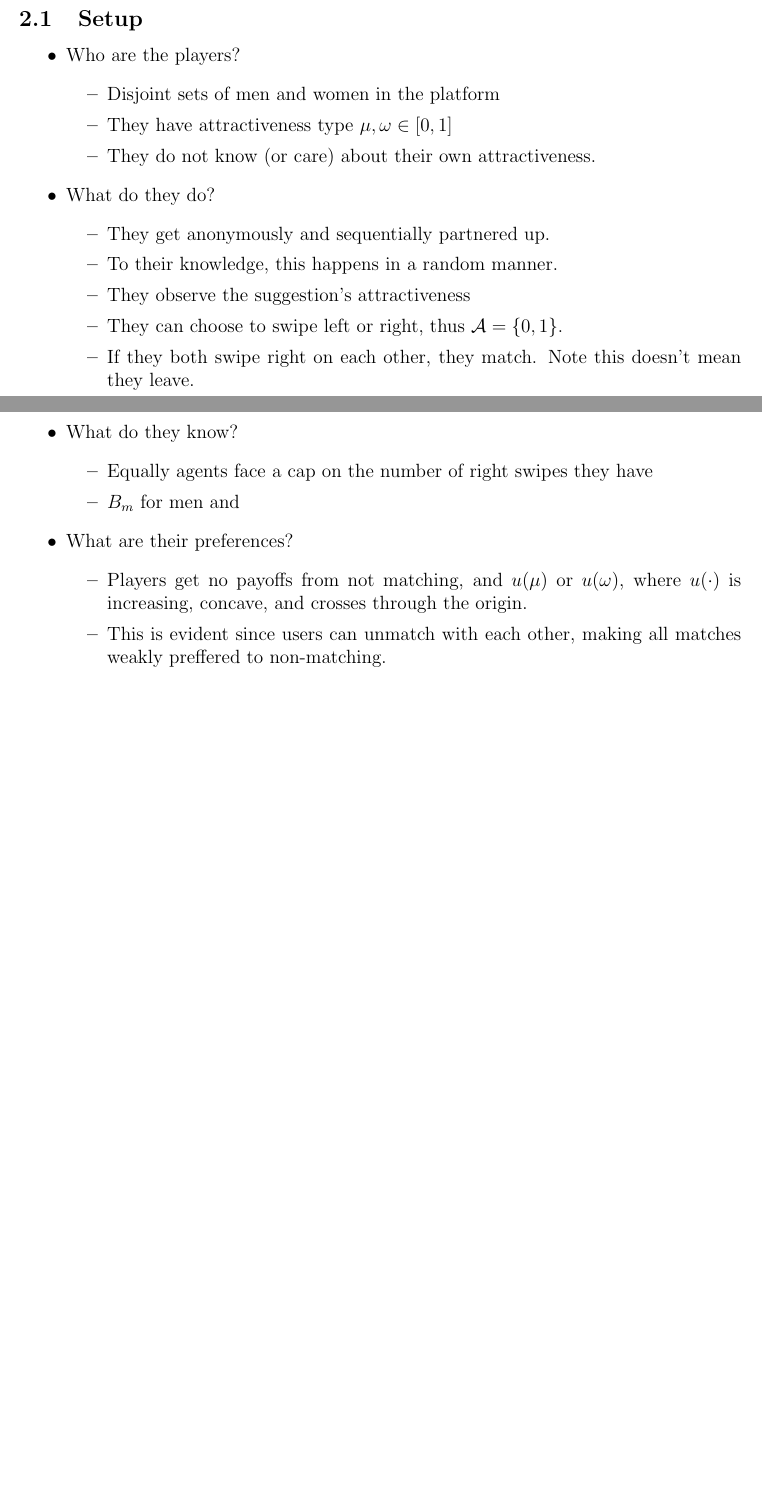
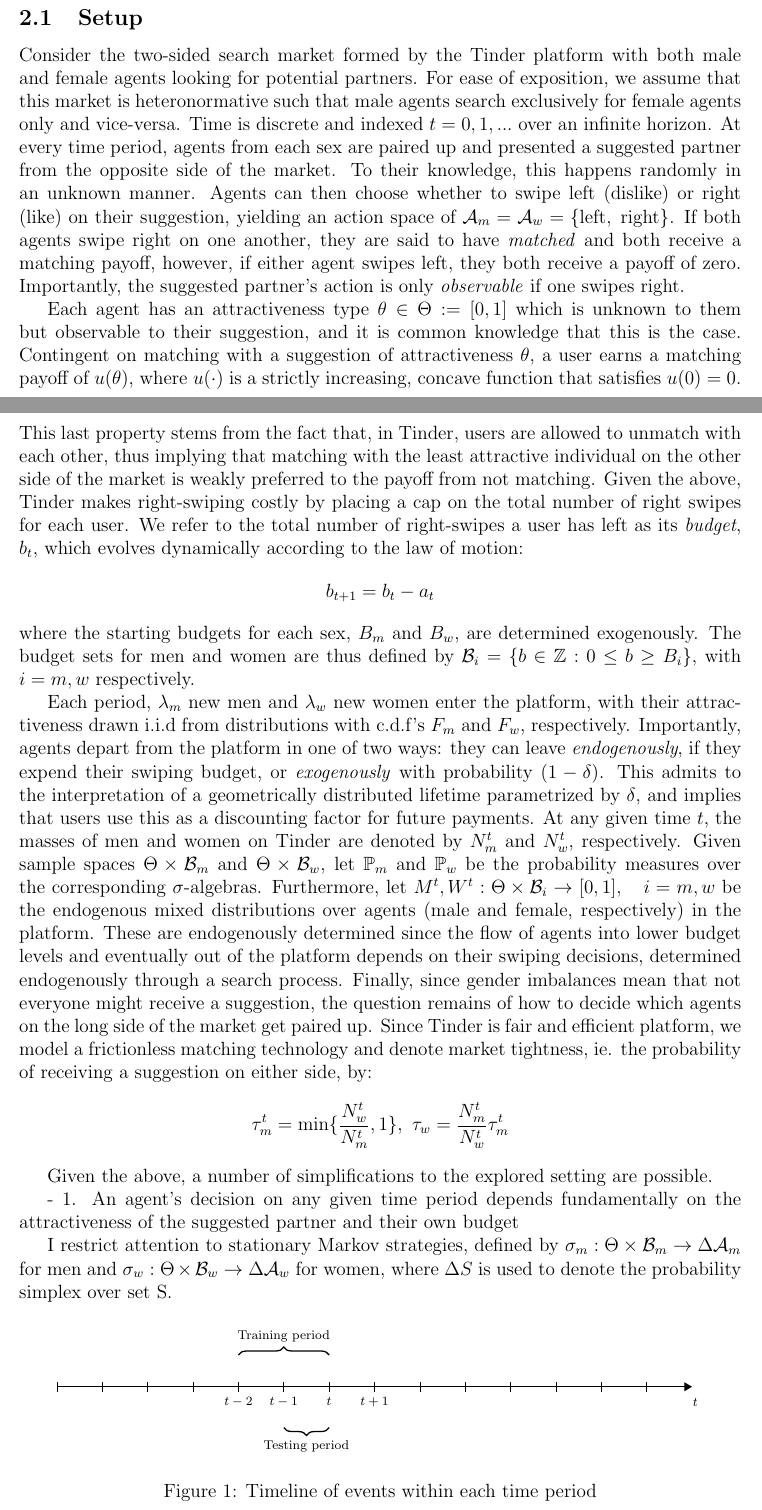
Before and after one commit to patohdzs/project-swipe, a LaTeX thesis (dissertation/main.tex, which reads dissertation/sections/2 - model.tex): two parts of pages 4 and 5 of 8 before the commit and two parts of pages 4 and 5 of 9 after it, joined at a grey line, cut so that both start at the same text, the shorter picture padded with empty space. Compiled offline with pdfLaTeX.

Commit message:
Added model setup

```diff
--- a/dissertation/main.tex
+++ b/dissertation/main.tex
@@ -16,6 +16,11 @@
 \usepackage{xcolor} % Great if you want coloured text
 \usepackage{tabularx}
 \usepackage{natbib}
+
+\usepackage{tikz}
+\newcommand{\ImageWidth}{14cm}
+\usetikzlibrary{decorations.pathreplacing,positioning, arrows.meta}
+
 \usepackage{appendix} % Take a wild guess slick
 
 
--- a/dissertation/sections/2 - model.tex
+++ b/dissertation/sections/2 - model.tex
@@ -1,33 +1,49 @@
 \section{Theoretical Model}
 \label{sec: figs tables algos}
 \subsection{Setup}
-\begin{itemize}
-    \item Who are the players?
-    \begin{itemize}
-        \item Disjoint sets of men and women in the platform
-        \item They have attractiveness type $\mu,\omega \in [0,1]$
-        \item They do not know (or care) about their own attractiveness.
-    \end{itemize}
-    \item What do they do?
-    \begin{itemize}
-        \item They get anonymously and sequentially partnered up.
-        \item To their knowledge, this happens in a random manner.
-        \item They observe the suggestion's attractiveness
-        \item They can choose to swipe left or right, thus $\mathcal{A}=\{0,1\}$.
-        \item If they both swipe right on each other, they match. Note this doesn't mean they leave.
-    \end{itemize}
-    \item What do they know?
-    \begin{itemize}
+Consider the two-sided search market formed by the Tinder platform with both male and female agents looking for potential partners. For ease of exposition, we assume that this market is heteronormative such that male agents search exclusively for female agents only and vice-versa. Time is discrete and indexed $t=0,1,...$ over an infinite horizon. At every time period, agents from each sex are paired up and presented a suggested partner from the opposite side of the market. To their knowledge, this happens randomly in an unknown manner. Agents can then choose whether to swipe left (dislike) or right (like) on their suggestion, yielding an action space of $\mathcal{A}_m=\mathcal{A}_w=\{ \text{left},\; \text{right}\}$. If both agents swipe right on one another, they are said to have \textit{matched} and both receive a matching payoff, however, if either agent swipes left, they both receive a payoff of zero. Importantly, the suggested partner’s action is only \textit{observable} if one swipes right.
 
-        \item Equally agents face a cap on the number of right swipes they have
-        \item $B_m$ for men and
-    \end{itemize}
-    \item What are their preferences?
-    \begin{itemize}
-        \item Players get no payoffs from not matching, and $u(\mu)$ or $u(\omega)$, where $u(\cdot)$ is increasing, concave, and crosses through the origin.
-        \item This is evident since users can unmatch with each other, making all matches weakly preffered to non-matching.
-    \end{itemize}
-\end{itemize}
+Each agent has an attractiveness type $\theta \in \Theta := [0,1]$ which is unknown to them but observable to their suggestion, and it is common knowledge that this is the case. Contingent on matching with a suggestion of attractiveness $\theta$, a user earns a matching payoff of $u(\theta)$, where $u(\cdot)$ is a strictly increasing, concave function that satisfies $u(0) = 0$. This last property stems from the fact that, in Tinder, users are allowed to unmatch with each other, thus implying that matching with the least attractive individual on the other side of the market is weakly preferred to the payoff from not matching. Given the above, Tinder makes right-swiping costly by placing a cap on the total number of right swipes for each user. We refer to the total number of right-swipes a user has left as its \textit{budget}, $b_t$, which evolves dynamically according to the law of motion:
+$$
+  b_{t+1}= b_{t}- a_{t}
+$$
+where the starting budgets for each sex, $B_{m}$ and $B_{w}$, are determined exogenously. The budget sets for men and women are thus defined by $\mathcal{B}_{i}=\{b \in \mathbb{Z} : 0\leq b \geq B_i\}$, with $i=m,w$ respectively.
+
+Each period, $\lambda_m$ new men and $\lambda_w$ new women enter the platform, with their attractiveness drawn i.i.d from distributions with c.d.f’s $F_m$ and $F_w$, respectively. Importantly, agents depart from the platform in one of two ways: they can leave \textit{endogenously}, if they expend their swiping budget, or \textit{exogenously} with probability $(1-\delta)$. This admits to the interpretation of a geometrically distributed lifetime parametrized by $\delta$, and implies that users use this as a discounting factor for future payments. At any given time $t$, the masses of men and women on Tinder are denoted by $N^t_{m}$ and $N^t_{w}$, respectively. Given sample spaces $\Theta \times \mathcal{B}_{m}$ and $\Theta \times \mathcal{B}_{w}$, let $\mathbb{P}_{m}$ and $\mathbb{P}_{w}$ be the probability measures over the corresponding $\sigma$-algebras. Furthermore, let $M^t,W^t:\Theta\times\mathcal{B}_{i}\rightarrow[0,1], \quad i=m,w$ be the endogenous mixed distributions over agents (male and female, respectively) in the platform. These are endogenously determined since the flow of agents into lower budget levels and eventually out of the platform depends on their swiping decisions, determined endogenously through a search process. Finally, since gender imbalances mean that not everyone might receive a suggestion, the question remains of how to decide which agents on the long side of the market get paired up. Since Tinder is fair and efficient platform, we model a frictionless matching technology and denote market tightness, ie. the probability of receiving a suggestion on either side, by:
+$$
+\tau^t_m=\min\{\frac{N^t_w}{N^t_m} ,1\}, \ \tau_w= \frac{N^t_m}{N^t_w}\tau^t_m
+$$
+
+
+Given the above, a number of simplifications to the explored setting are possible.
+
+- 1. An agent’s decision on any given time period depends fundamentally on the attractiveness of the suggested partner and their own budget
+
+I restrict attention to stationary Markov strategies, defined by $\sigma_m: \Theta \times\mathcal{B}_m\rightarrow \Delta\mathcal{A}_m$ for men and $\sigma_w:\Theta \times\mathcal{B}_w\rightarrow \Delta\mathcal{A}_w$ for women, where $\Delta S$ is used to denote the probability simplex over set S.
+
+\begin{figure}[h]
+    \centering
+        \begin{tikzpicture}
+            % draw horizontal line
+        \draw[thick, -Triangle] (0,0) -- (\ImageWidth,0) node[font=\scriptsize,below left=3pt and -8pt]{$t$};
+
+        % draw vertical lines
+        \foreach \x in {0,1,...,13}
+        \draw (\x cm,3pt) -- (\x cm,-3pt);
+
+        \foreach \x/\descr in {4/t-2,5/t-1,6/t,7/t+1}
+        \node[font=\scriptsize, text height=1.75ex,
+        text depth=.5ex] at (\x,-.3) {$\descr$};
+
+        % braces
+        \draw [thick ,decorate,decoration={brace,amplitude=5pt}] (4,0.7)  -- +(2,0)
+            node [black,midway,above=4pt, font=\scriptsize] {Training period};
+        \draw [thick,decorate,decoration={brace,amplitude=5pt}] (6,-.9) -- +(-1,0)
+            node [black,midway,font=\scriptsize, below=4pt] {Testing period};
+    \end{tikzpicture}
+    \caption{Timeline of events within each time period} \label{fig:timeline}
+\end{figure}
+
 \subsection{The Dating Market}
 \begin{itemize}
     \item Entry flows
```
Also changed, not shown: dissertation/main.pdf, 1 other file.
